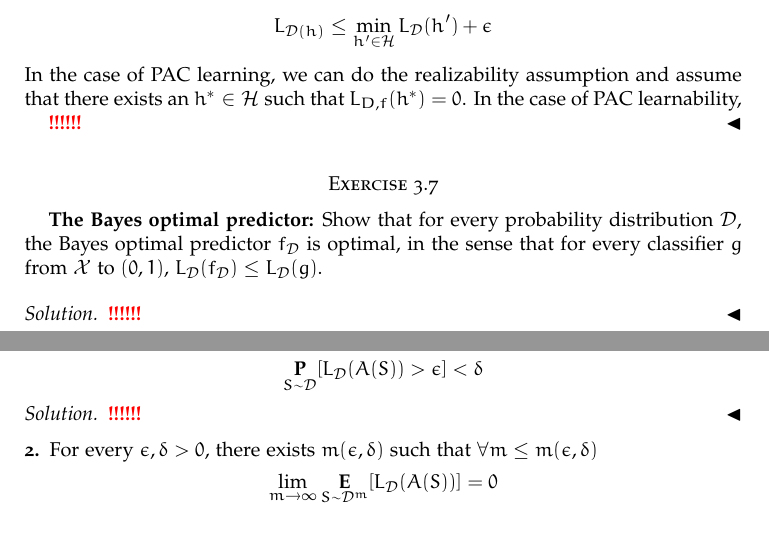
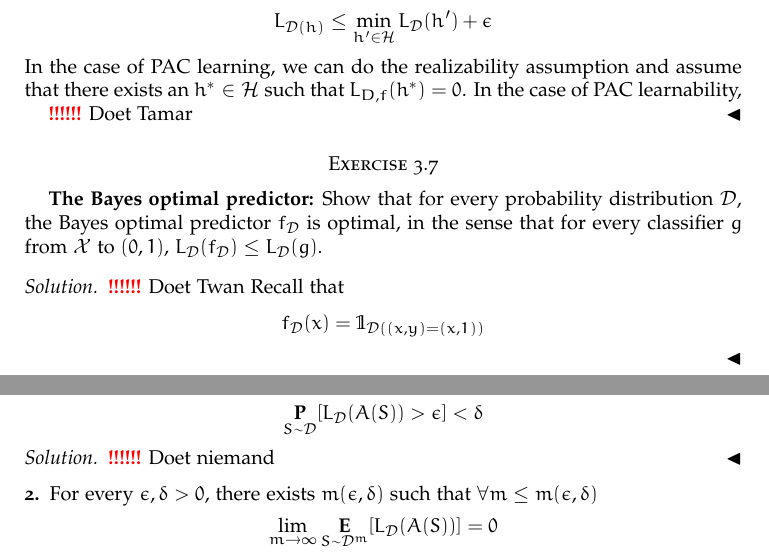
Before and after one commit to Tamarhuygen/MLT, a LaTeX paper (MLT_HW2.tex): two parts of pages 2 and 3 of 3, joined at a grey line, cut so that both start at the same text. Compiled offline with pdfLaTeX.

Commit message:
Taakverdeling bij opgaven

```diff
--- a/MLT_HW2.tex
+++ b/MLT_HW2.tex
@@ -205,14 +205,20 @@ Furthermore, if $A$ is a successful agnostic PAC learner for $\mathcal{H}$, then
 In the case of PAC learning, we can do the realizability assumption and assume that there exists an $h^* \in \mathcal{H}$ such that $L_{D,f}(h^*) = 0$. In the case of PAC learnability,
 
 
-  \TODO
+  \TODO Doet Tamar
 \end{solution}
 
 
 \section*{Exercise 3.7}
 \textbf{The Bayes optimal predictor:} Show that for every probability distribution $\mathcal{D}$, the Bayes optimal predictor $f_{\mathcal{D}}$ is optimal, in the sense that for every classifier $g$ from $\mathcal{X}$ to $\paren*{0,1}$, $L_{\mathcal{D}}(f_{\mathcal{D}}) \leq L_{\mathcal{D}}(g)$.
 \begin{solution}
-  \TODO
+\TODO Doet Twan
+ Recall that
+ \begin{equation*}
+  f_{\mathcal{D}}(x)=\Ind_{\mathcal{D}((x,y)=(x,1))}
+ \end{equation*}
+
+
 \end{solution}
 
 
@@ -224,7 +230,7 @@ For every $\epsilon , \delta > 0$, there exists $m(\epsilon , \delta)$ such that
 \P_{S \sim \mathcal{D}}[L_{\mathcal{D}}(A(S))>\epsilon]<\delta
 \end{equation*}
 \begin{solution}
-  \TODO
+  \TODO Doet niemand
 \end{solution}
 
 \subsection*{2}
```
Also changed, not shown: MLT_HW2.tex (8 more changed lines).
